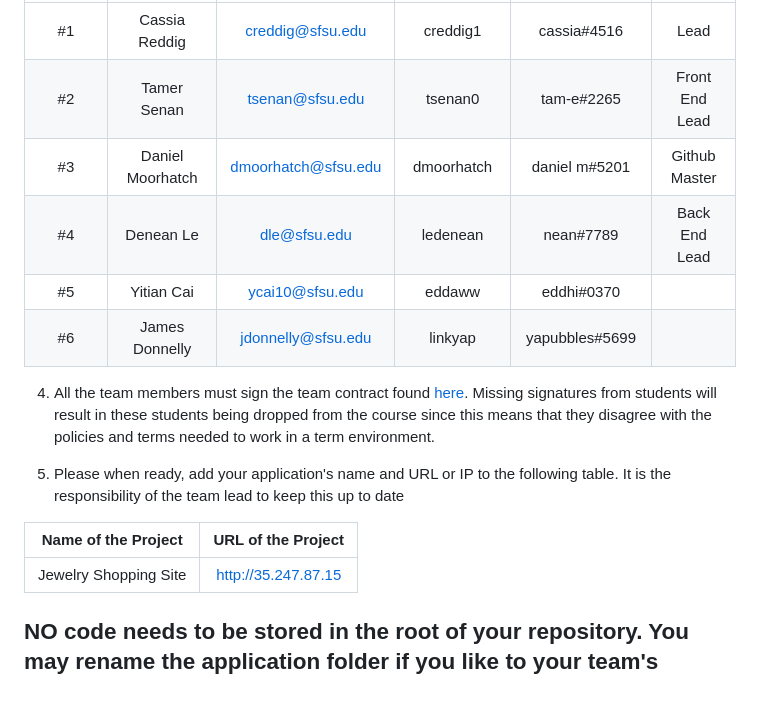
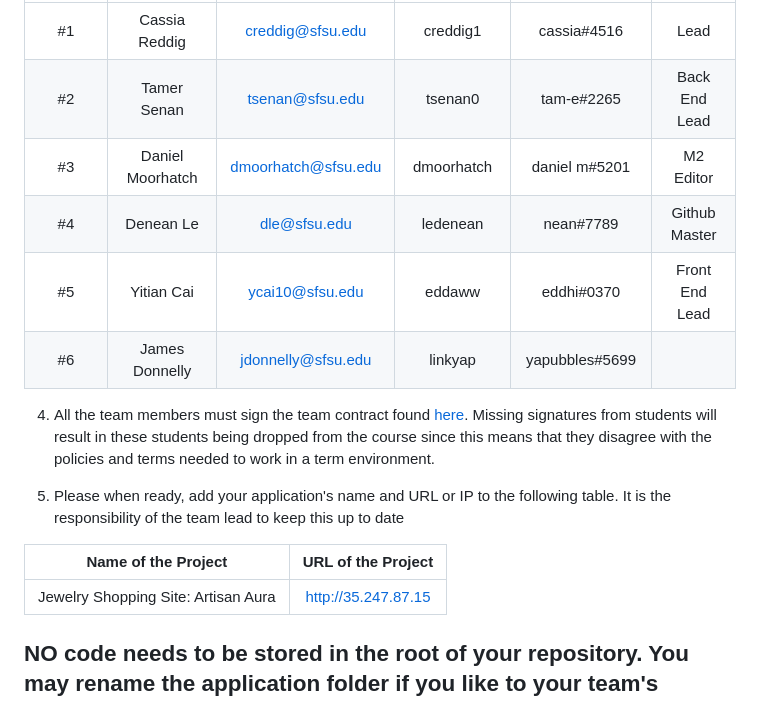
Before and after one commit to linkyap/csc648_ArtisanAura_website, a Markdown page: README.md, the part around the change. Drawn GitHub-style.

Commit message:
Update README.md
team roles updated for M2

```diff
--- a/README.md
+++ b/README.md
@@ -16,10 +16,10 @@
 | Student      | Student Full Name |Student SFSU Email | GitHub Username | Discord Username   |        Role         |
 |    :---:     |   :---:           |       :---:       |     :---:       |        :---:       |        :---:        |
 |      #1      |   Cassia Reddig   | creddig@sfsu.edu  |  creddig1       |     cassia#4516    |        Lead         |
-|      #2      |   Tamer Senan     |  tsenan@sfsu.edu  |    tsenan0      |     tam-e#2265     |   Front End Lead    |
-|      #3      | Daniel Moorhatch  |dmoorhatch@sfsu.edu|   dmoorhatch    |   daniel m#5201    |    Github Master    |
-|      #4      | Denean Le         | dle@sfsu.edu      |  ledenean       |   nean#7789        |    Back End Lead    |
-|      #5      | Yitian Cai        | ycai10@sfsu.edu   | eddaww          |    eddhi#0370      |                     |
+|      #2      |   Tamer Senan     |  tsenan@sfsu.edu  |    tsenan0      |     tam-e#2265     |   Back End Lead     |
+|      #3      | Daniel Moorhatch  |dmoorhatch@sfsu.edu|   dmoorhatch    |   daniel m#5201    |     M2 Editor       |
+|      #4      | Denean Le         | dle@sfsu.edu      |  ledenean       |   nean#7789        |    Github Master    |
+|      #5      | Yitian Cai        | ycai10@sfsu.edu   | eddaww          |    eddhi#0370      |  Front End Lead     |
 |      #6      |  James Donnelly   |jdonnelly@sfsu.edu |    linkyap      |   yapubbles#5699   |                     |
 
 
@@ -29,7 +29,7 @@
 
 |             Name of the Project               |                            URL of the Project                          |
 |                    :---:                      |                                 :---:                                  |
-|  Jewelry Shopping Site                        |                          http://35.247.87.15                           |
+|  Jewelry Shopping Site: Artisan Aura          |                          http://35.247.87.15                           |
 
 
 ## NO code needs to be stored in the root of your repository. You may rename the application folder if you like to your team's application name. But all source code related to your team's application should be stored inside the application folder.
```
